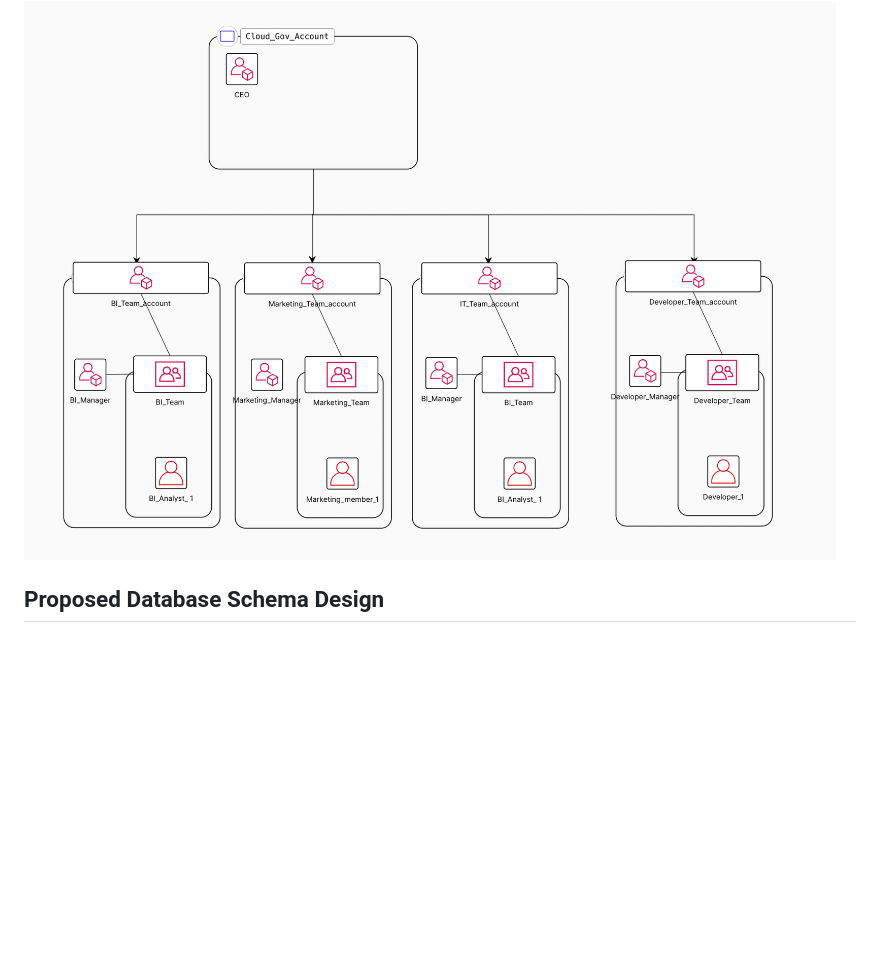
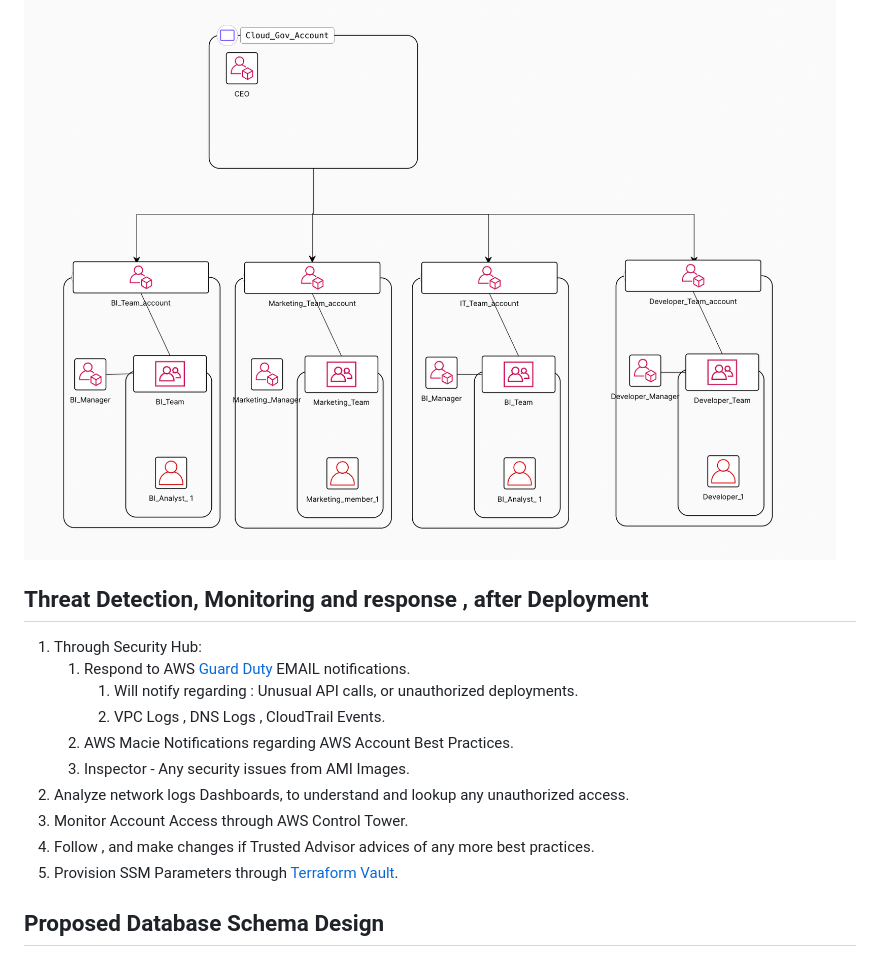
Before and after one commit to arshappleid/Cloud_Gov, a Markdown page: README.md, the part around one of its changes. Drawn GitHub-style; blank space fills up the shorter version.

Commit message:
updated documentation

```diff
--- a/README.md
+++ b/README.md
@@ -102,4 +108,17 @@ PKI keys are provisioned using Terraform Vault , as this gave the oppurtunity to
 <img src="./images/IAM_Infrastructure.png" alt="IAM Infrastructure" style="zoom: 33%;" />
+
+## Threat Detection, Monitoring and response , after Deployment
+
+1. Through Security Hub:
+   1. Respond to AWS [Guard Duty](https://aws.amazon.com/guardduty/) EMAIL notifications.
+      1. Will notify regarding : Unusual API calls, or unauthorized deployments.
+      2. VPC Logs , DNS Logs , CloudTrail Events.
+   2. AWS Macie Notifications regarding AWS Account Best Practices.
+   3. Inspector - Any security issues from AMI Images.
+2. Analyze network logs Dashboards, to understand and lookup any unauthorized access.
+3. Monitor Account Access through AWS Control Tower.
+4. Follow , and make changes if Trusted Advisor advices of any more best practices.
+5. Provision SSM Parameters through [Terraform Vault](https://registry.terraform.io/providers/hashicorp/vault/latest/docs).
 
 ## Proposed Database Schema Design
 
```
Also changed, not shown: other parts of README.md (+6 -0 lines).
